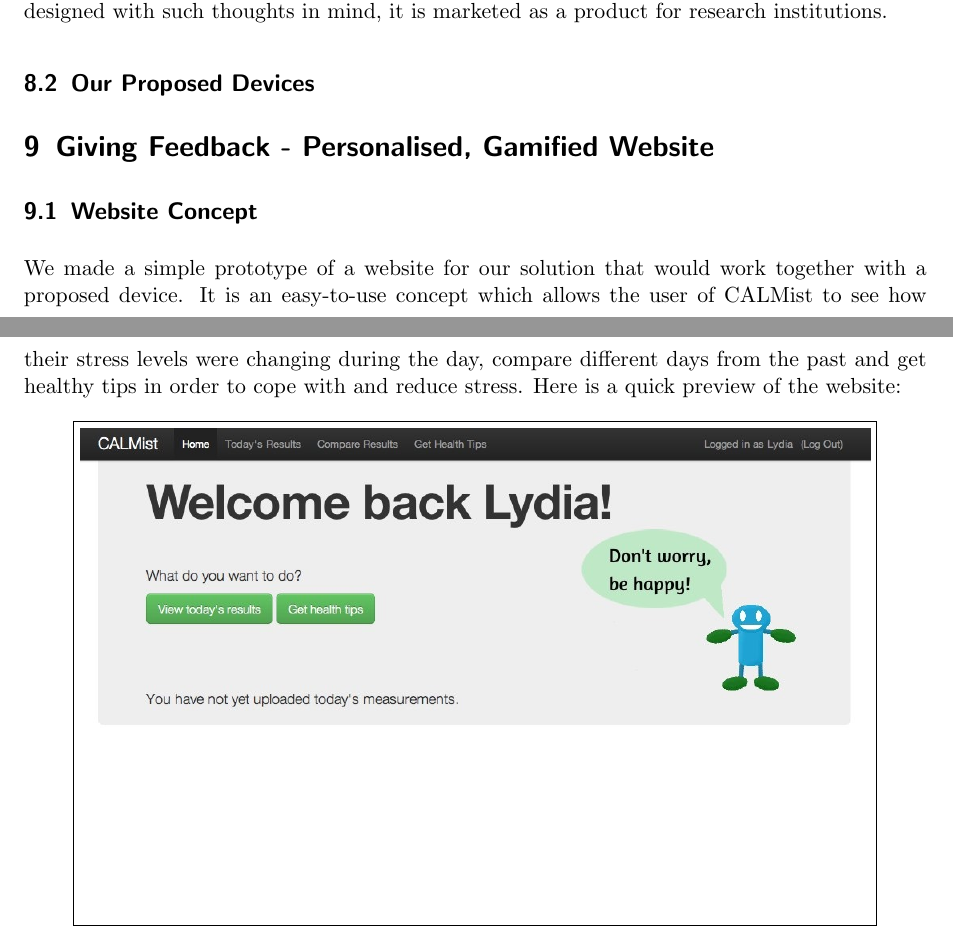
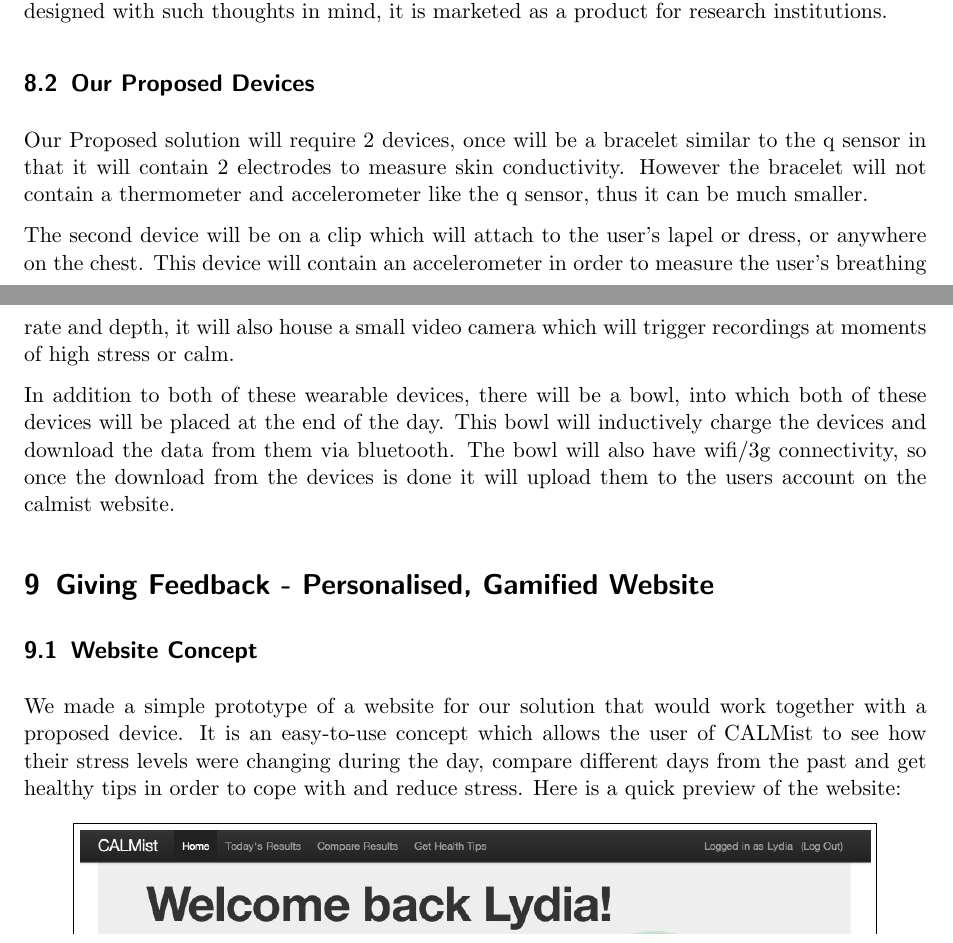
Before and after one commit to Raith91/HCD-Report, a LaTeX document (report.tex): two parts of pages 6 and 7 of 15, joined at a grey line, cut so that both start at the same text. Compiled offline with pdfLaTeX.

Commit message:
Proposed Devices without pictures

```diff
--- a/report.tex
+++ b/report.tex
@@ -218,6 +218,21 @@ bluetooth connectivity. However the Q sensor is not available for individuals to
 not designed with such thoughts in mind, it is marketed as a product for research institutions.
 
 \subsection{Our Proposed Devices}
+Our Proposed solution will require 2 devices, once will be a bracelet similar to the q sensor in
+that it will contain 2 electrodes to measure skin conductivity. However the bracelet will not
+contain a thermometer and accelerometer like the q sensor, thus it can be much smaller.
+
+The second device will be on a clip which will attach to the user's lapel or dress, or anywhere
+on the chest. This device will contain an accelerometer in order to measure the user's breathing
+rate and depth, it will also house a small video camera which will trigger recordings at
+moments of high stress or calm.
+
+In addition to both of these wearable devices, there will be a bowl, into which both of these
+devices will be placed at the end of the day. This bowl will inductively charge the devices and
+download the data from them via bluetooth. The bowl will also have wifi/3g connectivity, so once
+the download from the devices is done it will upload them to the users account on the calmist
+website.
+
 
 \section{Giving Feedback - Personalised, Gamified Website}
 
```
